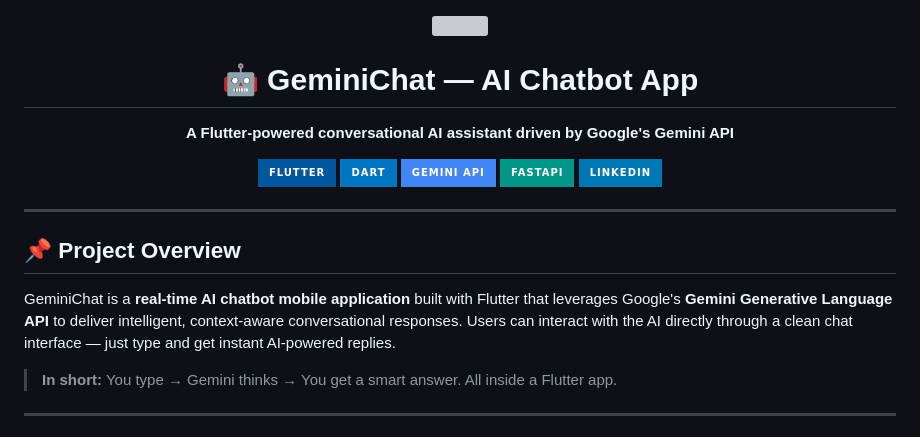
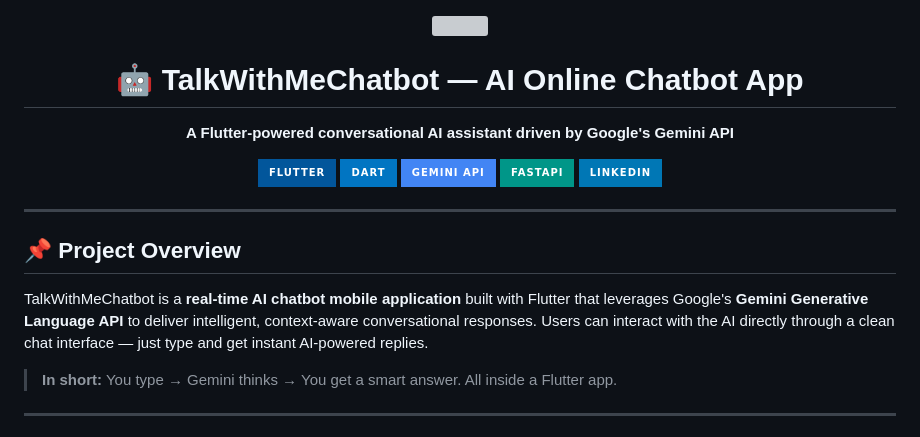
Before and after one commit to RFRanasinghe/TalkWithMeChatbot, a Markdown page: README.md, the part around the change. Rendered like a GitHub page; badges without logos; grey boxes are pictures that could not be loaded.

Commit message:
Rename GeminiChat to TalkWithMeChatbot
Updated project name from GeminiChat to TalkWithMeChatbot in the README.

```diff
--- a/README.md
+++ b/README.md
@@ -4,7 +4,7 @@
 
 <div align="center">
 
-# 🤖 GeminiChat — AI Chatbot App
+# 🤖 TalkWithMeChatbot — AI Online Chatbot App
 
 **A Flutter-powered conversational AI assistant driven by Google's Gemini API**
 
@@ -20,7 +20,7 @@
 
 ## 📌 Project Overview
 
-GeminiChat is a **real-time AI chatbot mobile application** built with Flutter that leverages Google's **Gemini Generative Language API** to deliver intelligent, context-aware conversational responses. Users can interact with the AI directly through a clean chat interface — just type and get instant AI-powered replies.
+TalkWithMeChatbot is a **real-time AI chatbot mobile application** built with Flutter that leverages Google's **Gemini Generative Language API** to deliver intelligent, context-aware conversational responses. Users can interact with the AI directly through a clean chat interface — just type and get instant AI-powered replies.
 
 > **In short:** You type → Gemini thinks → You get a smart answer. All inside a Flutter app.
 
```
